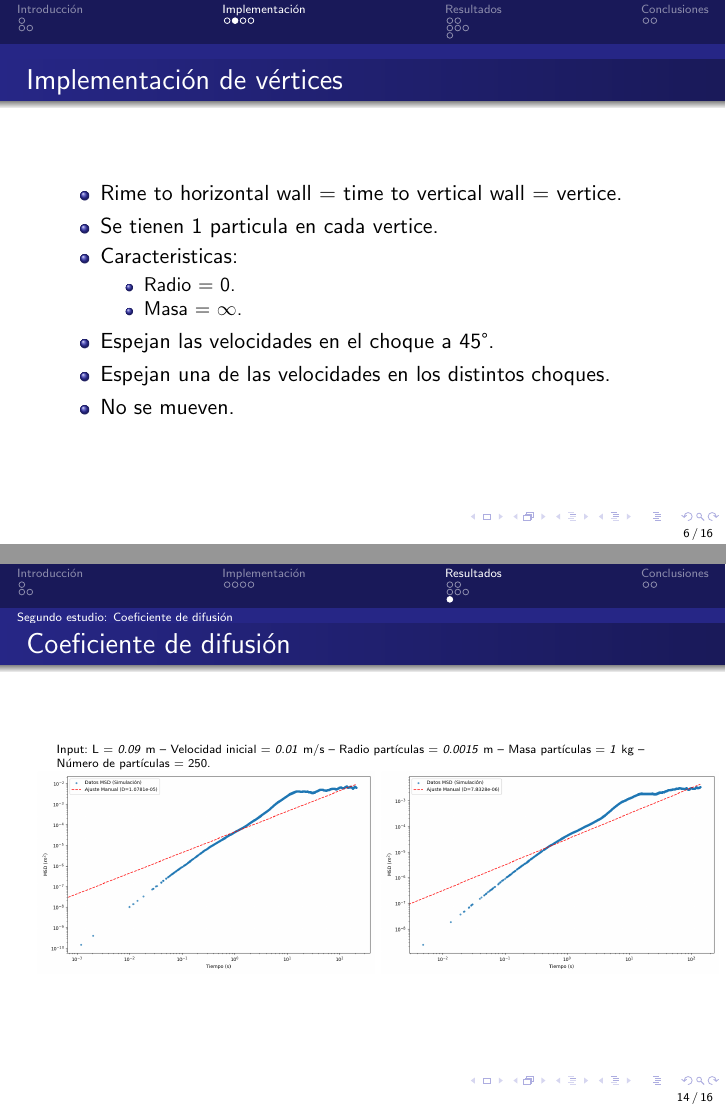
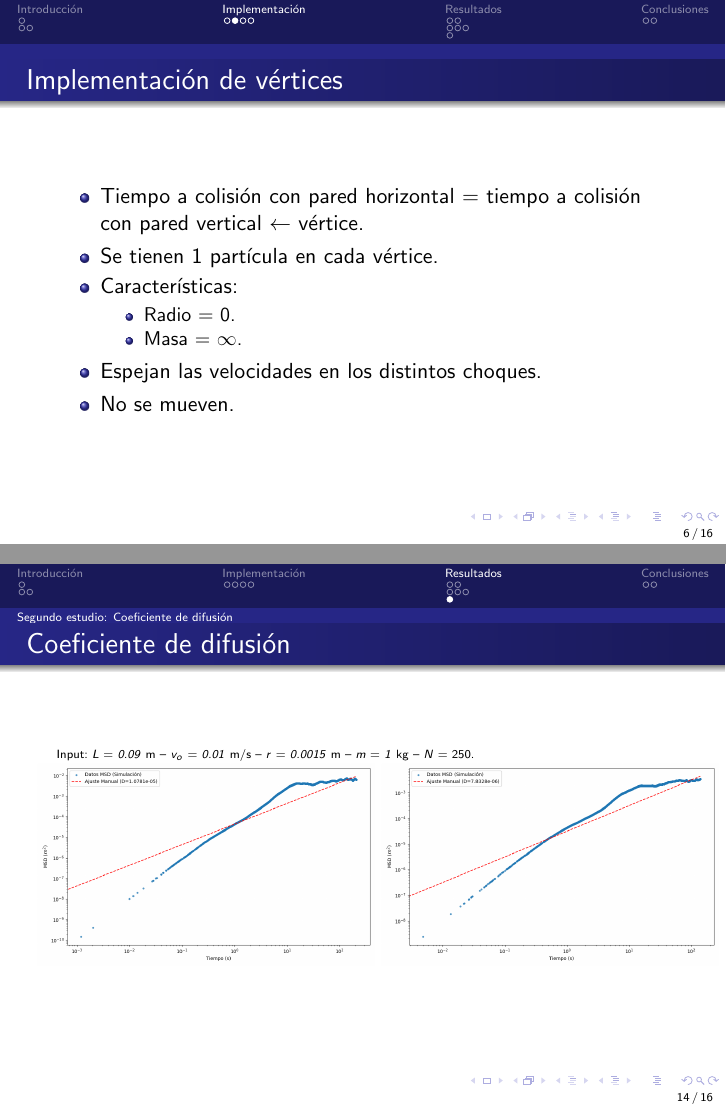
Before and after one commit to Sergio-Smirnoff/EventDrivenMolecularDynamic, LaTeX slides (presentation.tex): pages 6 and 14 of 16, joined at a grey line. The pictures show the PDF file presentation.pdf that the author committed with the source.

Commit message:
mejorando la presentacion

```diff
--- a/presentation.tex
+++ b/presentation.tex
@@ -112,15 +114,14 @@
 \begin{frame}{Implementación de vértices}
   % Consultar martina
   \begin{itemize}
-    \item Rime to horizontal wall = time to vertical wall = vertice.
-    \item Se tienen 1 particula en cada vertice.
-    \item Caracteristicas:
+    \item Tiempo a colisión con pared horizontal = tiempo a colisión con pared vertical $\leftarrow$ vértice.
+    \item Se tienen 1 partícula en cada vértice.
+    \item Características:
       \begin{itemize}
         \item Radio = 0.
         \item Masa = $\infty$.
       \end{itemize}
-    \item Espejan las velocidades en el choque a 45°.
-    \item Espejan una de las velocidades en los distintos choques.
+    \item Espejan las velocidades en los distintos choques.
     \item No se mueven.
   \end{itemize}
 \end{frame}
@@ -216,11 +217,11 @@
     \begin{column}{0.40\textwidth}
       \scriptsize \text{Input}
       \begin{itemize}
-        \item L = \textit{0.09} m, \textit{0.007} m, \textit{0.05} m, \textit{0.03} m.
-        \item Velocidad inicial = \textit{0.01} m/s.
-        \item Radio partículas = \textit{0.0015} m.
-        \item Masa partículas = \textit{1} kg.
-        \item Número de partículas = 250.
+        \item $L \in \{ \textit{0.09}, \textit{0.007}, \textit{0.05}, \textit{0.03} \}$ m.
+        \item $v_o$ = \textit{0.01} m/s.
+        \item $r$ = \textit{0.0015} m.
+        \item $m$ = \textit{1} kg.
+        \item $N$ = 250.
       \end{itemize}
     \end{column}
     \begin{column}{0.60\textwidth}
@@ -235,11 +236,11 @@
     \begin{column}{0.40\textwidth}
       \scriptsize \text{Input}
       \begin{itemize}
-        \item L = \textit{0.09} m, \textit{0.007} m, \textit{0.05} m, \textit{0.03} m.
-        \item Velocidad inicial = \textit{0.01} m/s.
-        \item Radio partículas = \textit{0.0015} m.
-        \item Masa partículas = \textit{1} kg.
-        \item Número de partículas = 250.
+        \item $L \in \{ \textit{0.09}, \textit{0.007}, \textit{0.05}, \textit{0.03} \}$ m.
+        \item $v_o$ = \textit{0.01} m/s.
+        \item $r$ = \textit{0.0015} m.
+        \item $m$ = \textit{1} kg.
+        \item $N$ = 250.
       \end{itemize}
     \end{column}
     \begin{column}{0.60\textwidth}
@@ -251,7 +252,7 @@
 
 \subsection{Segundo estudio: Coeficiente de difusión}
 \begin{frame}{Coeficiente de difusión}
-  \tiny \text{Input:} L = \textit{0.09} m -- Velocidad inicial = \textit{0.01} m/s -- Radio partículas = \textit{0.0015} m -- Masa partículas = \textit{1} kg -- Número de partículas = 250.
+  \tiny \text{Input:} $L$ = \textit{0.09} m -- $v_o$ = \textit{0.01} m/s -- $r$ = \textit{0.0015} m -- $m$ = \textit{1} kg -- $N$ = 250.
   \begin{columns}
     \begin{column}{0.50\textwidth}
       \includegraphics[width=1.10\linewidth]{photoMaterial/MSD_09.png}
```
Also changed, not shown: presentation.pdf, presentation.tex (40 more changed lines).
